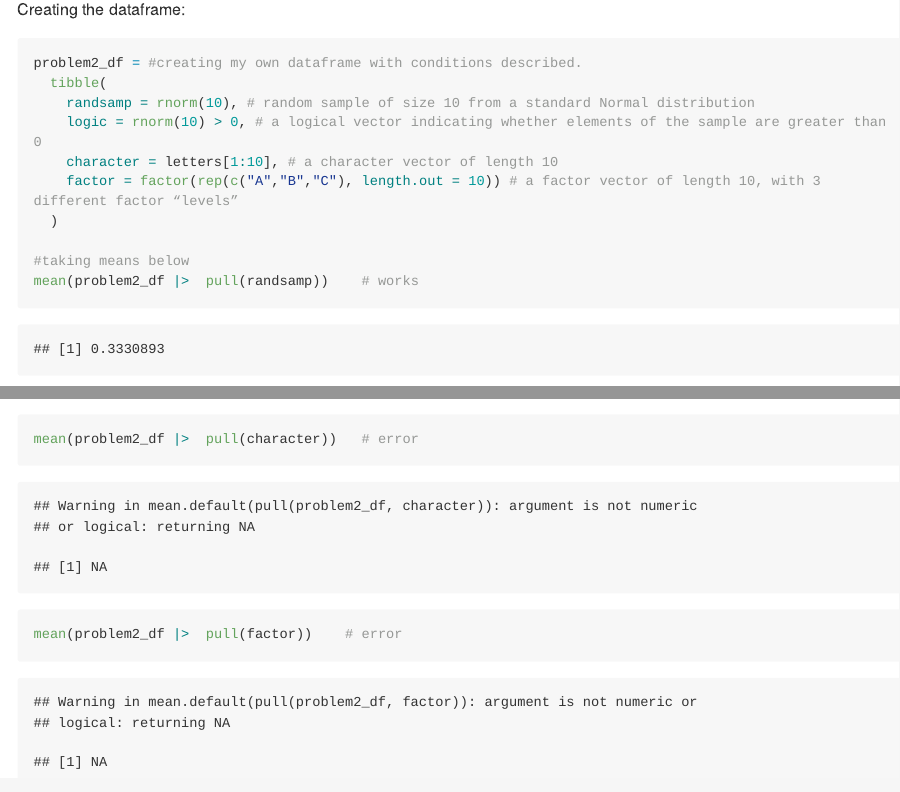
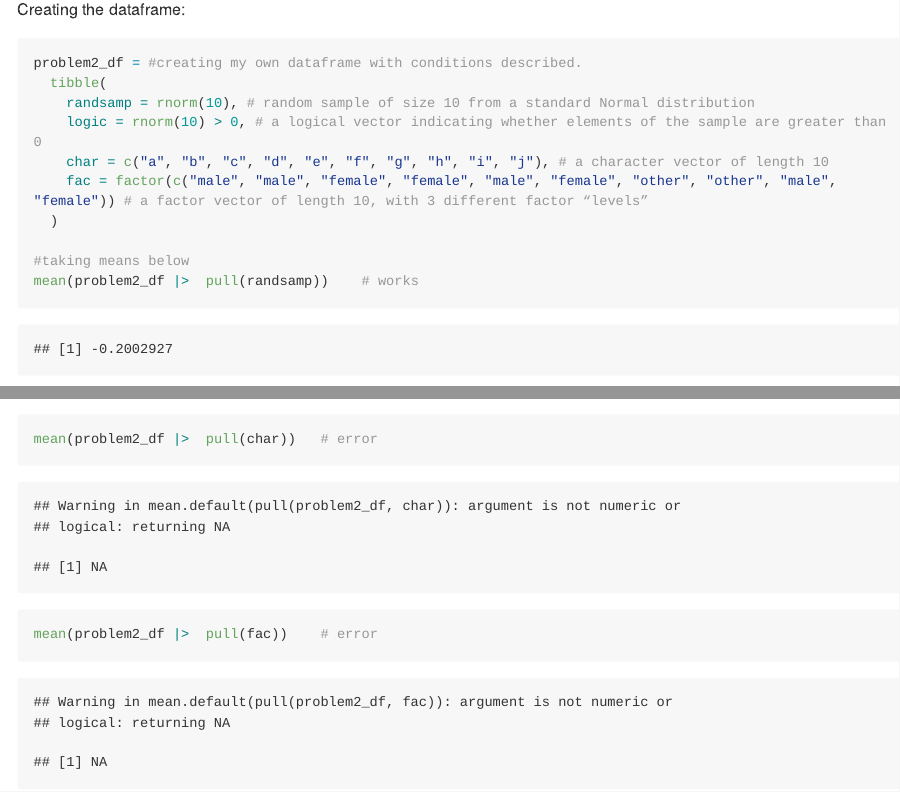
Before and after one commit to jpv2129/p8105_hw1_jpv2129, an R Markdown document (p8105_hw1_jpv2129.Rmd): the page in a window 1100 px wide, from 2370 px down, and a second part further down, joined at a grey line. The pictures show the output file p8105_hw1_jpv2129.md that the author committed with the source, drawn offline in the style of GitHub; long lines of code are wrapped.

Commit message:
Simplifying dataframe.

````diff
--- a/p8105_hw1_jpv2129.Rmd
+++ b/p8105_hw1_jpv2129.Rmd
@@ -57,13 +57,13 @@ problem2_df = #creating my own dataframe with conditions described.
   tibble(
     randsamp = rnorm(10), # random sample of size 10 from a standard Normal distribution
     logic = rnorm(10) > 0, # a logical vector indicating whether elements of the sample are greater than 0
-    character = letters[1:10], # a character vector of length 10
-    factor = factor(rep(c("A","B","C"), length.out = 10)) # a factor vector of length 10, with 3 different factor “levels”
+    char = c("a", "b", "c", "d", "e", "f", "g", "h", "i", "j"), # a character vector of length 10
+    fac = factor(c("male", "male", "female", "female", "male", "female", "other", "other", "male", "female")) # a factor vector of length 10, with 3 different factor “levels”
   )
 
 #taking means below
 mean(problem2_df |>  pull(randsamp))    # works
 mean(problem2_df |>  pull(logic))   # works
-mean(problem2_df |>  pull(character))   # error
-mean(problem2_df |>  pull(factor))    # error
+mean(problem2_df |>  pull(char))   # error
+mean(problem2_df |>  pull(fac))    # error
 ```
````
Also changed, not shown: p8105_hw1_jpv2129.md.
